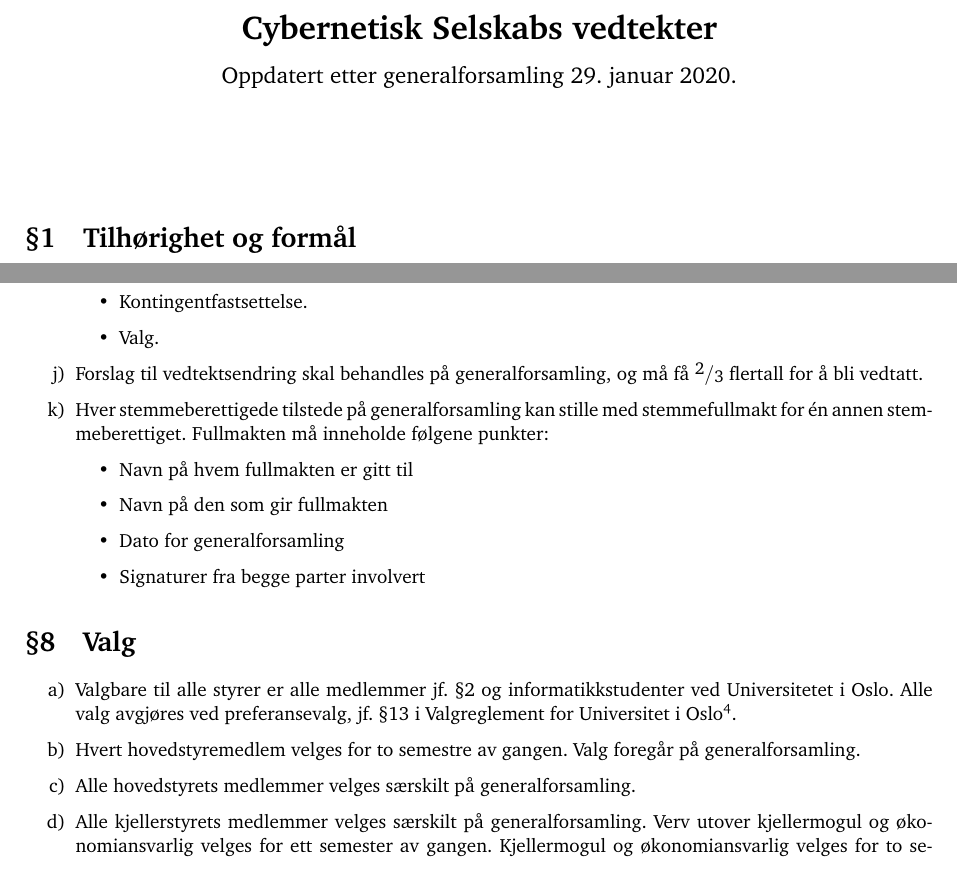
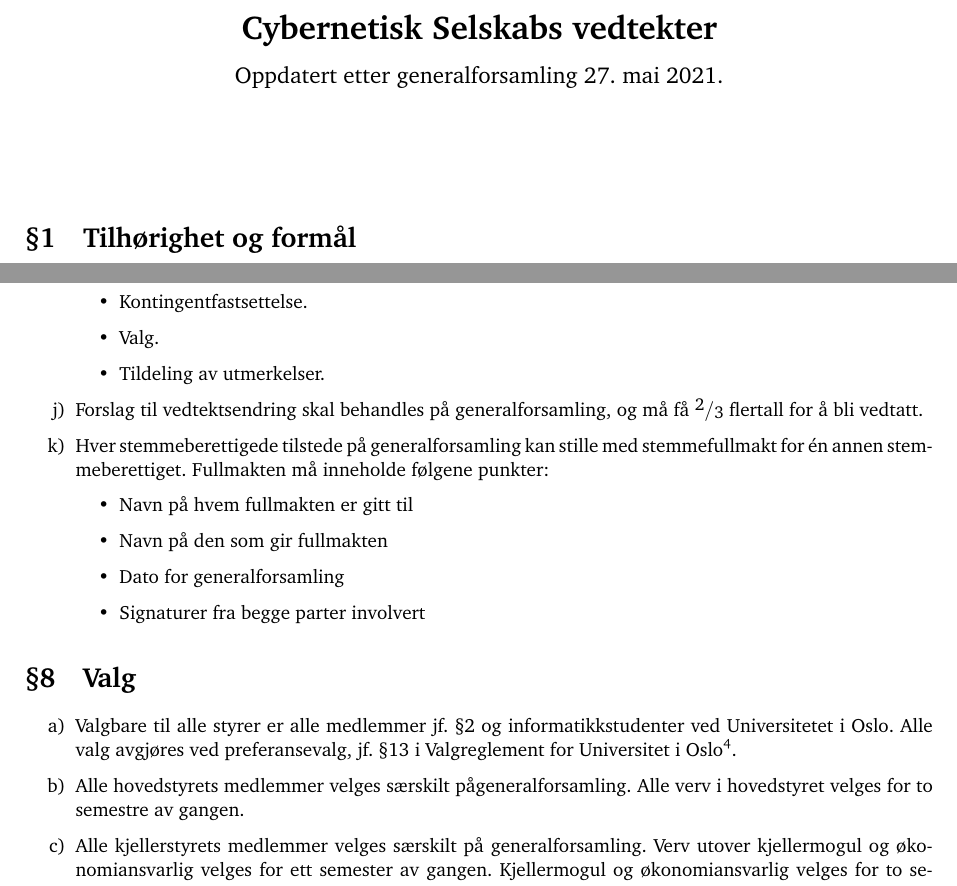
Before and after one commit to cybernetisk/docs, a LaTeX document (vedtekter/vedtekter.tex): two parts of pages 1 and 3 of 4, joined at a grey line, cut so that both start at the same text. Compiled offline with pdfLaTeX.

Commit message:
Oppdaterterte vedtekter etter GF V21

```diff
--- a/vedtekter/vedtekter.tex
+++ b/vedtekter/vedtekter.tex
@@ -29,7 +29,7 @@
 \renewcommand{\p@enumi}{\thesection~\theenumii}
 
 \title{\textbf{Cybernetisk Selskabs vedtekter} \\
-	{\large Oppdatert etter generalforsamling 29.~januar 2020.}}
+	{\large Oppdatert etter generalforsamling 27.~mai 2021.}}
 \date{}
 \author{}
 
@@ -114,10 +114,11 @@
 		\item{Budsjett.}
 		\item{Kontingentfastsettelse.}
 		\item{Valg.}
+		\item{Tildeling av utmerkelser.}
 	\end{itemize}
 	\item{Forslag til vedtektsendring skal behandles på generalforsamling, og må få \sfrac{2}{3} flertall for å bli vedtatt.}
 	\item{Hver stemmeberettigede tilstede på generalforsamling kan stille med stemmefullmakt for én annen stemmeberettiget.
-Fullmakten må inneholde følgene punkter:
+Fullmakten må inneholde følgene punkter:}
 \begin{itemize}
 \item{Navn på hvem fullmakten er gitt til}
 \item{Navn på den som gir fullmakten}
@@ -129,8 +130,7 @@ Fullmakten må inneholde følgene punkter:
 \section{Valg}\label{sec:valg}
 \begin{enumerate}
 	\item{Valgbare til alle styrer er alle medlemmer jf.~\ref{sec:medlemskap} og informatikkstudenter ved Universitetet i Oslo. Alle valg avgjøres ved preferansevalg, jf.~\fhref{https://www.uio.no/om/regelverk/orgadm/valgreglement.html\#vedlegg-2}{§13 i Valgreglement for Universitet i Oslo}.}
-	\item{Hvert hovedstyremedlem velges for to semestre av gangen. Valg foregår på generalforsamling.}
-	\item{Alle hovedstyrets medlemmer velges særskilt på generalforsamling.}
+	\item{Alle hovedstyrets medlemmer velges særskilt pågeneralforsamling. Alle verv i hovedstyret velges for to semestre av gangen.}
 	\item{Alle kjellerstyrets medlemmer velges særskilt på generalforsamling. Verv utover kjellermogul og økonomiansvarlig velges for ett semester av gangen. Kjellermogul og økonomiansvarlig velges for to semestre av gangen. }
 \end{enumerate}
 
```
Also changed, not shown: vedtekter/vedtekter.pdf.
